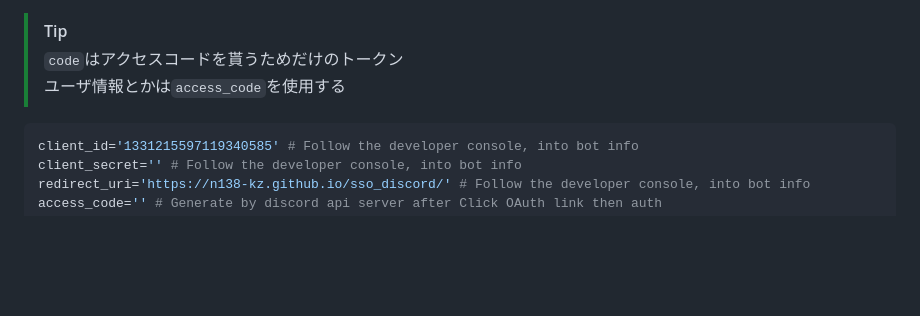
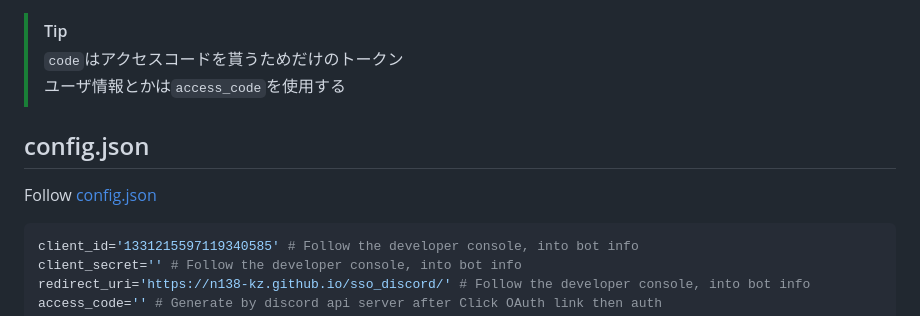
Before and after one commit to n138-kz/sso_discord, a Markdown page: .github/README.md, the part around the change. GitHub-like rendering; blank space fills up the shorter version.

````diff
--- a/.github/README.md
+++ b/.github/README.md
@@ -66,7 +66,9 @@
 > `code`はアクセスコードを貰うためだけのトークン
 > ユーザ情報とかは`access_code`を使用する
 
+## config.json
 
+Follow [config.json](/docs/config.json)
 
 
 ```sh
````
